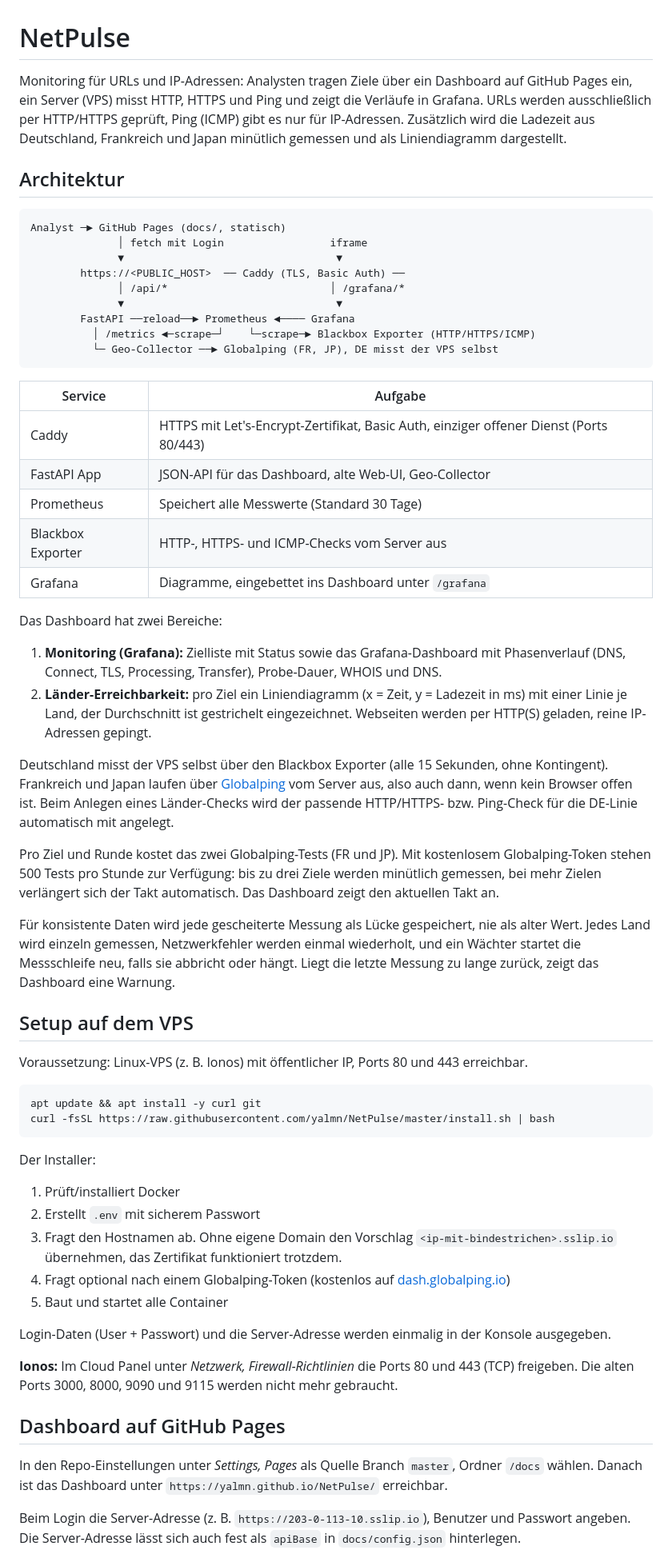
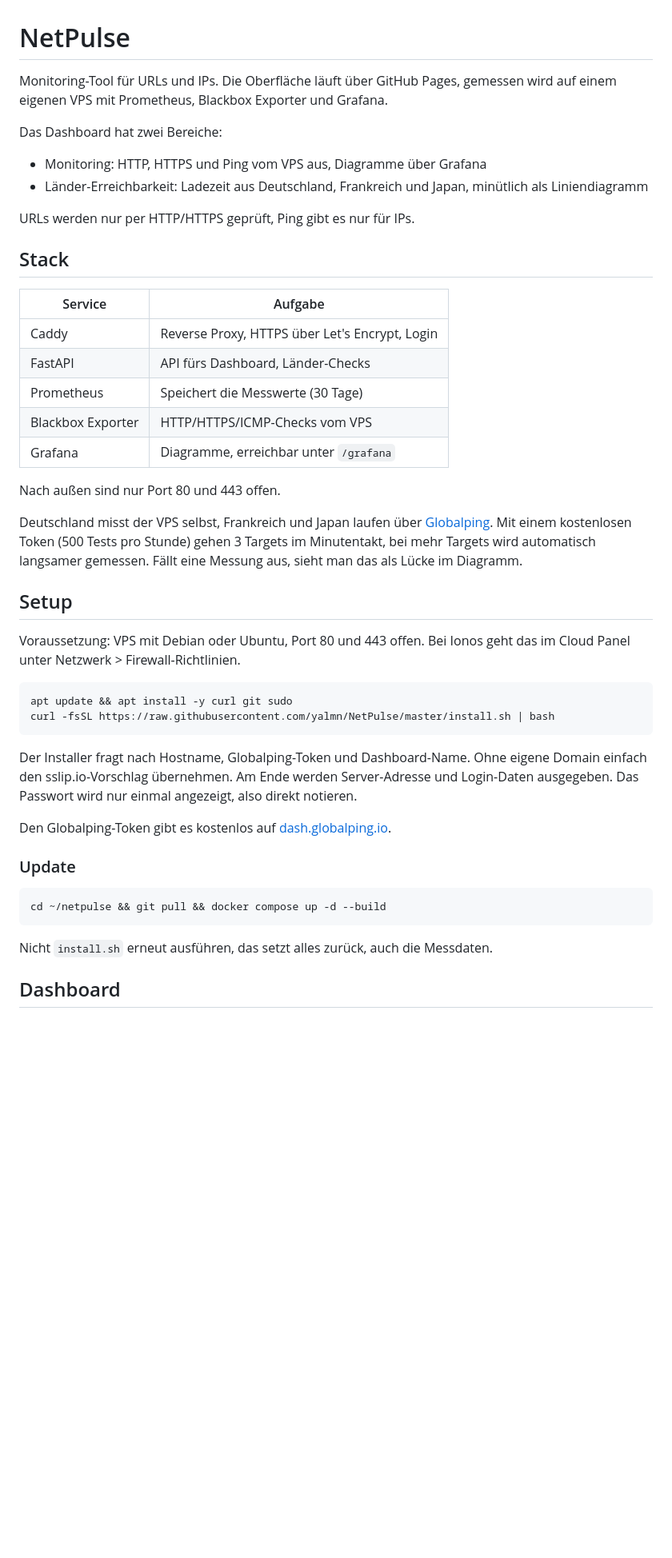
Before and after one commit to yalmn/NetPulse, a Markdown page: README.md, the part around one of its changes. Shown at 80% size. Drawn GitHub-style; blank space fills up the shorter version.

Commit message:
docs: README überarbeitet

````diff
--- a/README.md
+++ b/README.md
@@ -1,63 +1,48 @@
 # NetPulse
 
-Monitoring für URLs und IP-Adressen: Analysten tragen Ziele über ein Dashboard auf GitHub Pages ein, ein Server (VPS) misst HTTP, HTTPS und Ping und zeigt die Verläufe in Grafana. URLs werden ausschließlich per HTTP/HTTPS geprüft, Ping (ICMP) gibt es nur für IP-Adressen. Zusätzlich wird die Ladezeit aus Deutschland, Frankreich und Japan minütlich gemessen und als Liniendiagramm dargestellt.
-
-## Architektur
-
-```
-Analyst ─► GitHub Pages (docs/, statisch)
-              │ fetch mit Login                 iframe
-              ▼                                  ▼
-        https://<PUBLIC_HOST>  ── Caddy (TLS, Basic Auth) ──
-              │ /api/*                          │ /grafana/*
-              ▼                                  ▼
-        FastAPI ──reload──► Prometheus ◄──── Grafana
-          │ /metrics ◄─scrape─┘    └─scrape─► Blackbox Exporter (HTTP/HTTPS/ICMP)
-          └─ Geo-Collector ──► Globalping (FR, JP), DE misst der VPS selbst
-```
-
-| Service           | Aufgabe                                                        |
-|-------------------|----------------------------------------------------------------|
-| Caddy             | HTTPS mit Let's-Encrypt-Zertifikat, Basic Auth, einziger offener Dienst (Ports 80/443) |
-| FastAPI App       | JSON-API für das Dashboard, alte Web-UI, Geo-Collector         |
-| Prometheus        | Speichert alle Messwerte (Standard 30 Tage)                    |
-| Blackbox Exporter | HTTP-, HTTPS- und ICMP-Checks vom Server aus                   |
-| Grafana           | Diagramme, eingebettet ins Dashboard unter `/grafana`          |
+Monitoring-Tool für URLs und IPs. Die Oberfläche läuft über GitHub Pages, gemessen wird auf einem eigenen VPS mit Prometheus, Blackbox Exporter und Grafana.
 
 Das Dashboard hat zwei Bereiche:
 
-1. **Monitoring (Grafana):** Zielliste mit Status sowie das Grafana-Dashboard mit Phasenverlauf (DNS, Connect, TLS, Processing, Transfer), Probe-Dauer, WHOIS und DNS.
-2. **Länder-Erreichbarkeit:** pro Ziel ein Liniendiagramm (x = Zeit, y = Ladezeit in ms) mit einer Linie je Land, der Durchschnitt ist gestrichelt eingezeichnet. Webseiten werden per HTTP(S) geladen, reine IP-Adressen gepingt.
+- Monitoring: HTTP, HTTPS und Ping vom VPS aus, Diagramme über Grafana
+- Länder-Erreichbarkeit: Ladezeit aus Deutschland, Frankreich und Japan, minütlich als Liniendiagramm
 
-Deutschland misst der VPS selbst über den Blackbox Exporter (alle 15 Sekunden, ohne Kontingent). Frankreich und Japan laufen über [Globalping](https://globalping.io) vom Server aus, also auch dann, wenn kein Browser offen ist. Beim Anlegen eines Länder-Checks wird der passende HTTP/HTTPS- bzw. Ping-Check für die DE-Linie automatisch mit angelegt.
+URLs werden nur per HTTP/HTTPS geprüft, Ping gibt es nur für IPs.
 
-Pro Ziel und Runde kostet das zwei Globalping-Tests (FR und JP). Mit kostenlosem Globalping-Token stehen 500 Tests pro Stunde zur Verfügung: bis zu drei Ziele werden minütlich gemessen, bei mehr Zielen verlängert sich der Takt automatisch. Das Dashboard zeigt den aktuellen Takt an.
+## Stack
 
-Für konsistente Daten wird jede gescheiterte Messung als Lücke gespeichert, nie als alter Wert. Jedes Land wird einzeln gemessen, Netzwerkfehler werden einmal wiederholt, und ein Wächter startet die Messschleife neu, falls sie abbricht oder hängt. Liegt die letzte Messung zu lange zurück, zeigt das Dashboard eine Warnung.
+| Service           | Aufgabe                                          |
+|-------------------|--------------------------------------------------|
+| Caddy             | Reverse Proxy, HTTPS über Let's Encrypt, Login   |
+| FastAPI           | API fürs Dashboard, Länder-Checks                |
+| Prometheus        | Speichert die Messwerte (30 Tage)                |
+| Blackbox Exporter | HTTP/HTTPS/ICMP-Checks vom VPS                   |
+| Grafana           | Diagramme, erreichbar unter `/grafana`           |
 
-## Setup auf dem VPS
+Nach außen sind nur Port 80 und 443 offen.
 
-Voraussetzung: Linux-VPS (z. B. Ionos) mit öffentlicher IP, Ports 80 und 443 erreichbar.
+Deutschland misst der VPS selbst, Frankreich und Japan laufen über [Globalping](https://globalping.io). Mit einem kostenlosen Token (500 Tests pro Stunde) gehen 3 Targets im Minutentakt, bei mehr Targets wird automatisch langsamer gemessen. Fällt eine Messung aus, sieht man das als Lücke im Diagramm.
+
+## Setup
+
+Voraussetzung: VPS mit Debian oder Ubuntu, Port 80 und 443 offen. Bei Ionos geht das im Cloud Panel unter Netzwerk > Firewall-Richtlinien.
 
 ```bash
-apt update && apt install -y curl git
+apt update && apt install -y curl git sudo
 curl -fsSL https://raw.githubusercontent.com/yalmn/NetPulse/master/install.sh | bash
 ```
 
-Der Installer:
-1. Prüft/installiert Docker
-2. Erstellt `.env` mit sicherem Passwort
-3. Fragt den Hostnamen ab. Ohne eigene Domain den Vorschlag `<ip-mit-bindestrichen>.sslip.io` übernehmen, das Zertifikat funktioniert trotzdem.
-4. Fragt optional nach einem Globalping-Token (kostenlos auf [dash.globalping.io](https://dash.globalping.io))
-5. Baut und startet alle Container
+Der Installer fragt nach Hostname, Globalping-Token und Dashboard-Name. Ohne eigene Domain einfach den sslip.io-Vorschlag übernehmen. Am Ende werden Server-Adresse und Login-Daten ausgegeben. Das Passwort wird nur einmal angezeigt, also direkt notieren.
 
-Login-Daten (User + Passwort) und die Server-Adresse werden einmalig in der Konsole ausgegeben.
+Den Globalping-Token gibt es kostenlos auf [dash.globalping.io](https://dash.globalping.io).
 
-**Ionos:** Im Cloud Panel unter *Netzwerk, Firewall-Richtlinien* die Ports 80 und 443 (TCP) freigeben. Die alten Ports 3000, 8000, 9090 und 9115 werden nicht mehr gebraucht.
+### Update
 
-## Dashboard auf GitHub Pages
+```bash
+cd ~/netpulse && git pull && docker compose up -d --build
+```
 
-In den Repo-Einstellungen unter *Settings, Pages* als Quelle Branch `master`, Ordner `/docs` wählen. Danach ist das Dashboard unter `https://yalmn.github.io/NetPulse/` erreichbar.
+Nicht `install.sh` erneut ausführen, das setzt alles zurück, auch die Messdaten.
 
-Beim Login die Server-Adresse (z. B. `https://203-0-113-10.sslip.io`), Benutzer und Passwort angeben. Die Server-Adresse lässt sich auch fest als `apiBase` in `docs/config.json` hinterlegen.
+## Dashboard
 
````
Also changed, not shown: other parts of README.md (+28 -33 lines).
